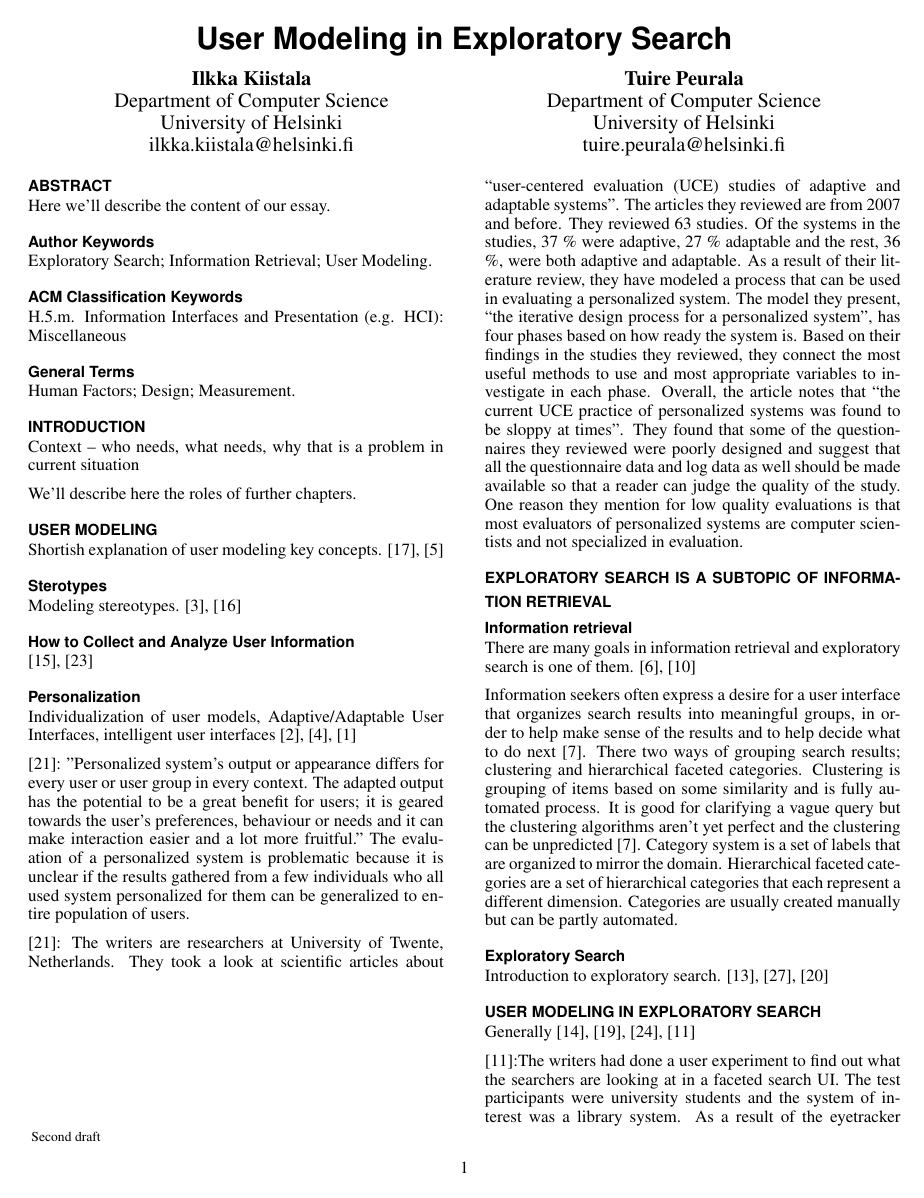
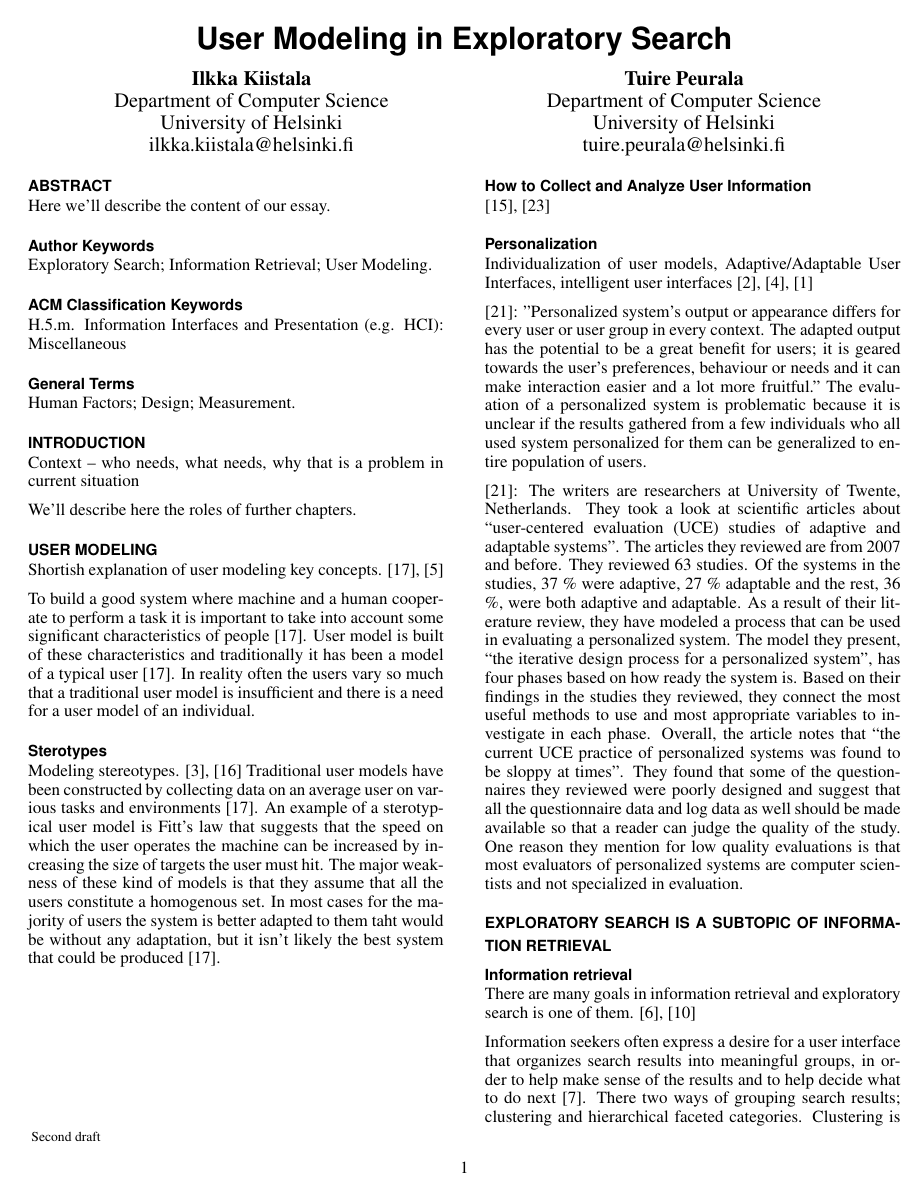
Before and after one commit to Tuire/umines, a LaTeX document (umines.tex): page 1 of 3. Compiled offline with pdfLaTeX.

Commit message:
Rich99..

```diff
--- a/umines.tex
+++ b/umines.tex
@@ -109,11 +109,13 @@ We'll describe here the roles of further chapters.
 Shortish explanation of user modeling key concepts.
 \cite{rich99}, \cite{fischer01}
 
+To build a good system where machine and a human cooperate to perform a task it is important to take into account some significant characteristics of people \cite{rich99}. User model is built of these characteristics and traditionally it has been a model of a typical user \cite{rich99}. In reality often the users vary so much that a traditional user model is insufficient and there is a need for a user model of an individual.
+
 \subsection{Sterotypes}
 Modeling stereotypes.
 % HCI reference needed
 \cite{dillon96}, \cite{pu02}
-
+Traditional user models have been constructed by collecting data on an average user on various tasks and environments \cite{rich99}. An example of a sterotypical user model is Fitt's law that suggests that the speed on which the user operates the machine can be increased by increasing the size of targets the user must hit. The major weakness of these kind of models is that they assume that all the users constitute a homogenous set. In most cases for the majority of users the system is better adapted to them taht would be without any adaptation, but it isn't likely the best system that could be produced \cite{rich99}.
 
 \subsection{How to Collect and Analyze User Information}
 % Pazzani puhuu "user profileista"
```
Also changed, not shown: umines.pdf.
